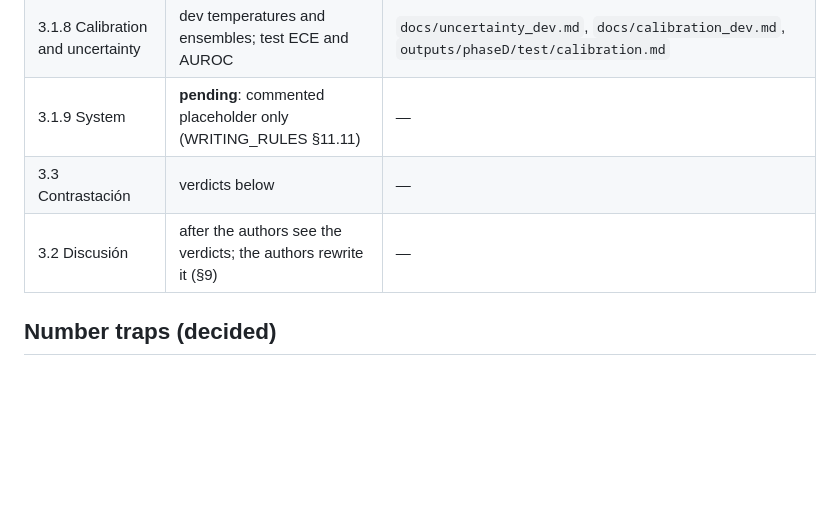
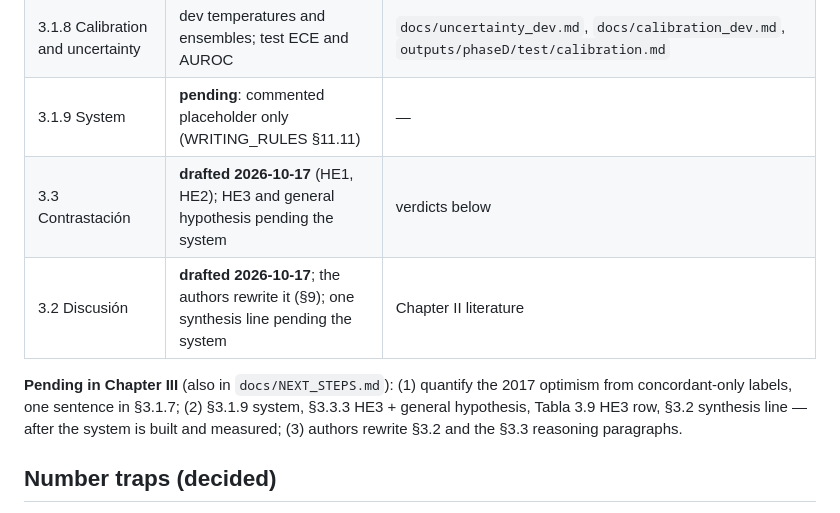
Before and after one commit to gersongams/peru-flood-segmentation, a Markdown page: docs/chapter3_backbone.md, the part around the change. GitHub-like rendering; blank space fills up the shorter version.

```diff
--- a/docs/chapter3_backbone.md
+++ b/docs/chapter3_backbone.md
@@ -15,8 +15,10 @@ Started 2026-10-17. This file is the ledger for `thesis/2_CAPITULO3/Capitulo3.te
 | 3.1.7 Test (one pass) | `peru-test`, `peru-2017-test`, paired differences, drop from Sen1Floods11 | `docs/phaseD_test.md`, `outputs/phaseD/test/*.csv` |
 | 3.1.8 Calibration and uncertainty | dev temperatures and ensembles; test ECE and AUROC | `docs/uncertainty_dev.md`, `docs/calibration_dev.md`, `outputs/phaseD/test/calibration.md` |
 | 3.1.9 System | **pending**: commented placeholder only (WRITING_RULES §11.11) | — |
-| 3.3 Contrastación | verdicts below | — |
-| 3.2 Discusión | after the authors see the verdicts; the authors rewrite it (§9) | — |
+| 3.3 Contrastación | **drafted 2026-10-17** (HE1, HE2); HE3 and general hypothesis pending the system | verdicts below |
+| 3.2 Discusión | **drafted 2026-10-17**; the authors rewrite it (§9); one synthesis line pending the system | Chapter II literature |
+
+**Pending in Chapter III** (also in `docs/NEXT_STEPS.md`): (1) quantify the 2017 optimism from concordant-only labels, one sentence in §3.1.7; (2) §3.1.9 system, §3.3.3 HE3 + general hypothesis, Tabla 3.9 HE3 row, §3.2 synthesis line — after the system is built and measured; (3) authors rewrite §3.2 and the §3.3 reasoning paragraphs.
 
 ## Number traps (decided)
 
```
Also changed, not shown: docs/NEXT_STEPS.md (+24 -1 lines).
